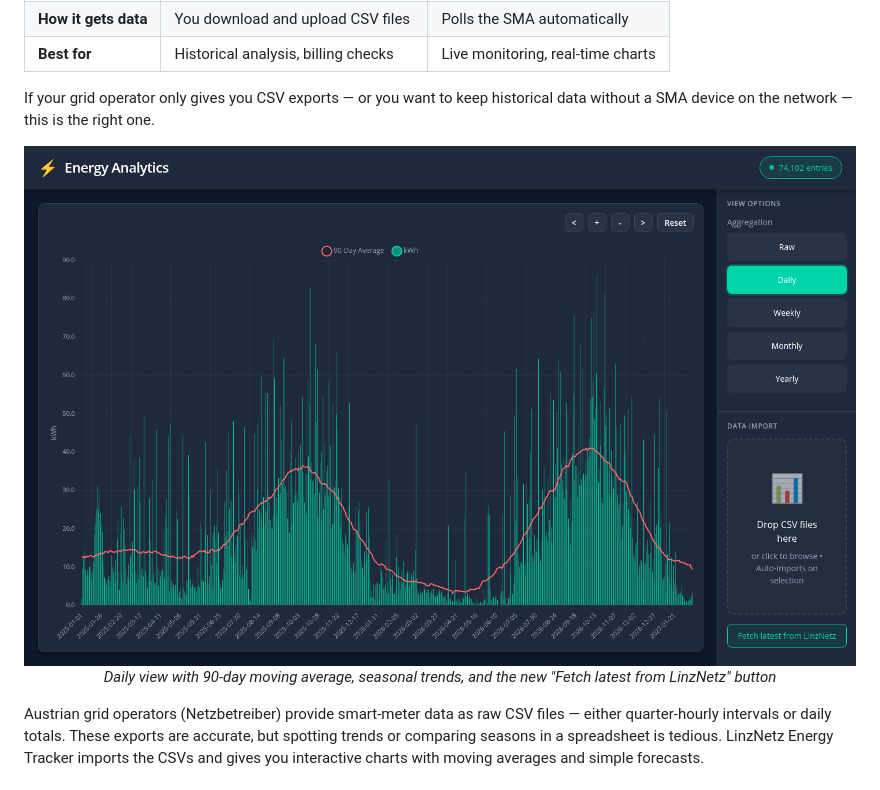
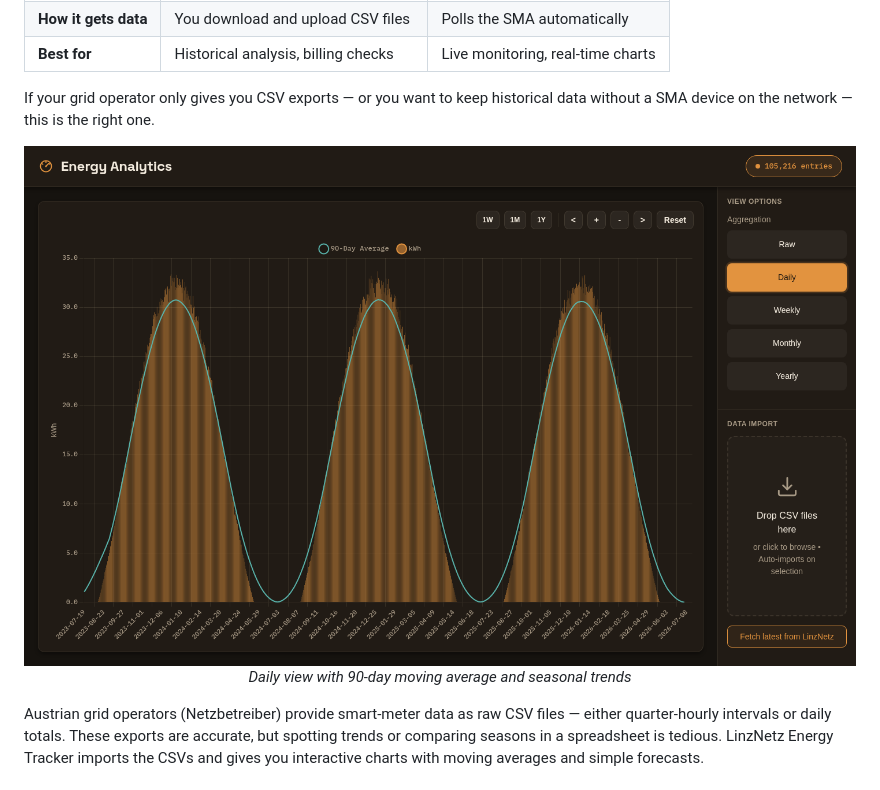
Before and after one commit to fabianwimberger/linznetz-energy-tracker, a Markdown page: README.md, the part around the change. Rendered like a GitHub page; pictures changed too: assets/screenshot.png.

```diff
--- a/README.md
+++ b/README.md
@@ -23,7 +23,7 @@ data without a SMA device on the network — this is the right one.
 
 <p align="center">
   <img src="assets/screenshot.png" width="100%" alt="LinzNetz Energy Tracker Dashboard">
-  <br><em>Daily view with 90-day moving average, seasonal trends, and the new "Fetch latest from LinzNetz" button</em>
+  <br><em>Daily view with 90-day moving average and seasonal trends</em>
 </p>
 
 Austrian grid operators (Netzbetreiber) provide smart-meter data as raw CSV
```
Also changed, not shown: 7 other files.
